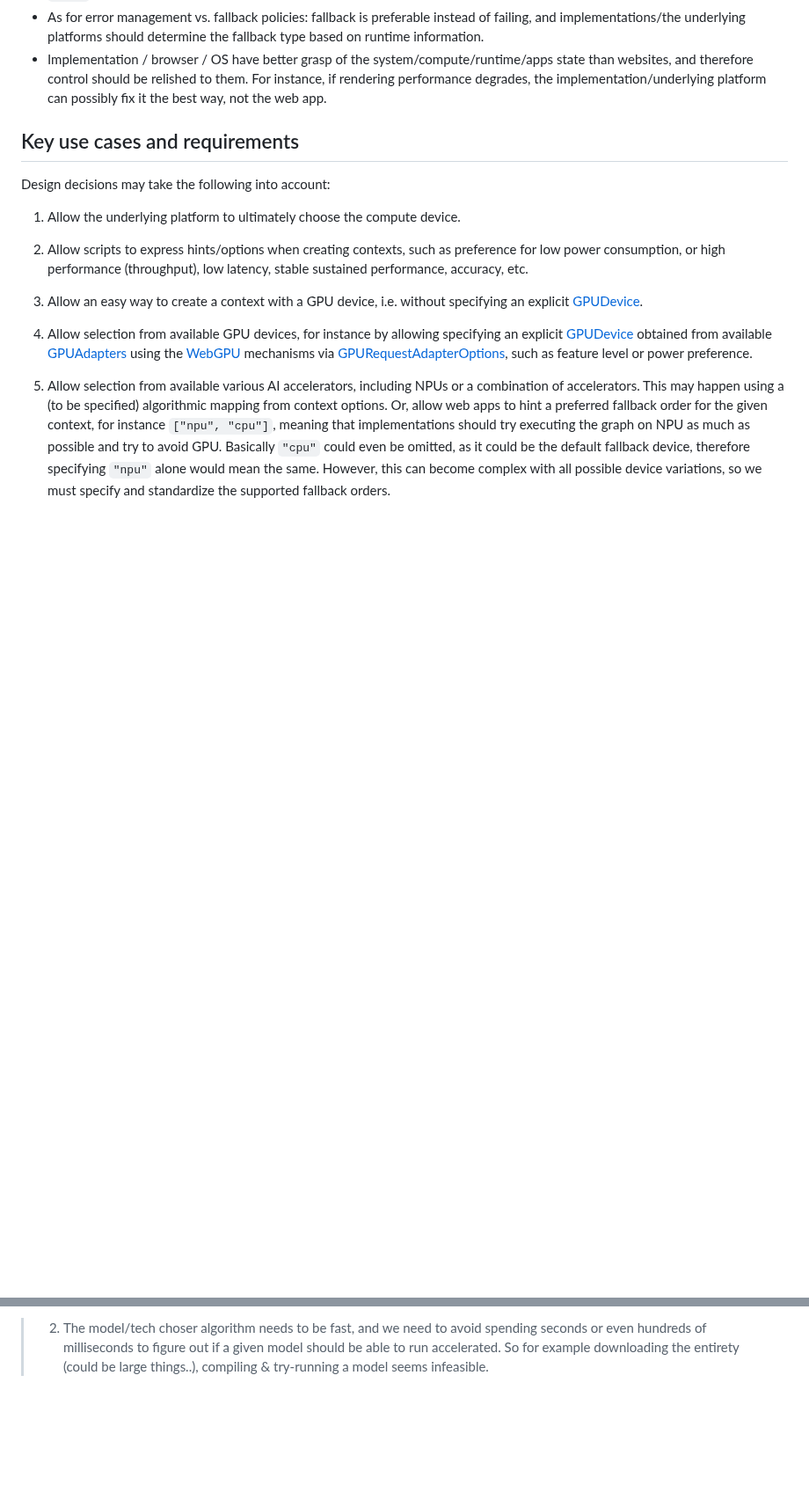
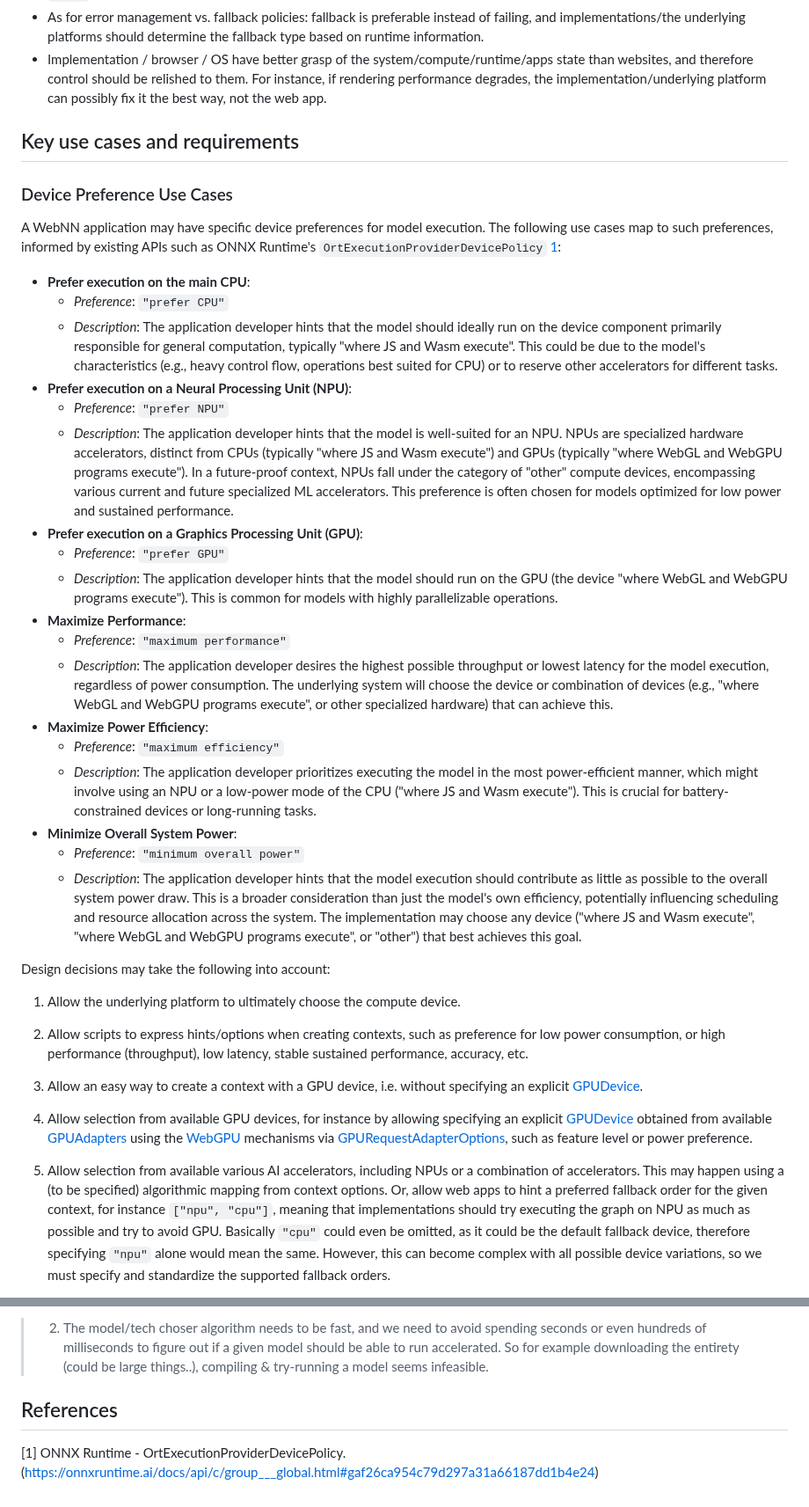
Before and after one commit to webmachinelearning/webnn, a Markdown page: device-selection-explainer.md, 2 parts joined by grey strips. Shown at 88% size. Rendered like a GitHub page; blank space fills up the shorter version.

Commit message:
Add device preference use cases to explainer (#855)
Adds a new subsection "Device Preference Use Cases" to the
device-selection-explainer.md document.

This subsection details several use cases for device selection preferences,
mapping them to the preferences discussed in the W3C WebML WG minutes
of 2025-05-08 (https://www.w3.org/2025/05/08-webmachinelearning-minutes.html#1db2).

The use cases cover:
- Preferring CPU
- Preferring NPU
- Preferring GPU
- Maximizing performance
- Maximizing power efficiency
- Minimizing overall system power

Future-proof device names ("where JS and Wasm execute", "where WebGL
and WebGPU programs execute", "other") are used in the descriptions.

Co-authored-by: google-labs-jules[bot] <161369871+google-labs-jules[bot]@users.noreply.github.com>

```diff
--- a/device-selection-explainer.md
+++ b/device-selection-explainer.md
@@ -50,6 +50,29 @@ Later the need for explicit device selection support was challenged in [[MLConte
 - Implementation / browser / OS have better grasp of the system/compute/runtime/apps state than websites, and therefore control should be relished to them. For instance, if rendering performance degrades, the implementation/underlying platform can possibly fix it the best way, not the web app.
 
 ## Key use cases and requirements
+
+### Device Preference Use Cases
+
+A WebNN application may have specific device preferences for model execution. The following use cases map to such preferences, informed by existing APIs such as ONNX Runtime's `OrtExecutionProviderDevicePolicy` [1](https://onnxruntime.ai/docs/api/c/group___global.html#gaf26ca954c79d297a31a66187dd1b4e24):
+
+*   **Prefer execution on the main CPU**:
+    *   *Preference*: `"prefer CPU"`
+    *   *Description*: The application developer hints that the model should ideally run on the device component primarily responsible for general computation, typically "where JS and Wasm execute". This could be due to the model's characteristics (e.g., heavy control flow, operations best suited for CPU) or to reserve other accelerators for different tasks.
+*   **Prefer execution on a Neural Processing Unit (NPU)**:
+    *   *Preference*: `"prefer NPU"`
+    *   *Description*: The application developer hints that the model is well-suited for an NPU. NPUs are specialized hardware accelerators, distinct from CPUs (typically "where JS and Wasm execute") and GPUs (typically "where WebGL and WebGPU programs execute"). In a future-proof context, NPUs fall under the category of "other" compute devices, encompassing various current and future specialized ML accelerators. This preference is often chosen for models optimized for low power and sustained performance.
+*   **Prefer execution on a Graphics Processing Unit (GPU)**:
+    *   *Preference*: `"prefer GPU"`
+    *   *Description*: The application developer hints that the model should run on the GPU (the device "where WebGL and WebGPU programs execute"). This is common for models with highly parallelizable operations.
+*   **Maximize Performance**:
+    *   *Preference*: `"maximum performance"`
+    *   *Description*: The application developer desires the highest possible throughput or lowest latency for the model execution, regardless of power consumption. The underlying system will choose the device or combination of devices (e.g., "where WebGL and WebGPU programs execute", or other specialized hardware) that can achieve this.
+*   **Maximize Power Efficiency**:
+    *   *Preference*: `"maximum efficiency"`
+    *   *Description*: The application developer prioritizes executing the model in the most power-efficient manner, which might involve using an NPU or a low-power mode of the CPU ("where JS and Wasm execute"). This is crucial for battery-constrained devices or long-running tasks.
+*   **Minimize Overall System Power**:
+    *   *Preference*: `"minimum overall power"`
+    *   *Description*: The application developer hints that the model execution should contribute as little as possible to the overall system power draw. This is a broader consideration than just the model's own efficiency, potentially influencing scheduling and resource allocation across the system. The implementation may choose any device ("where JS and Wasm execute", "where WebGL and WebGPU programs execute", or "other") that best achieves this goal.
 
 Design decisions may take the following into account:
 
@@ -191,3 +214,6 @@ Other use cases were raised as well, in [this comment](https://github.com/webmac
 > 1. If the user selects to use functionality like background blur, we want to offer the best quality the device can offer. So the product has a small set of candidate models and technologies (WebNN, WebGPU, WASM) that it has to choose between. Accelerated technologies come with allowance for beefier models.
 
 > 2. The model/tech choser algorithm needs to be fast, and we need to avoid spending seconds or even hundreds of milliseconds to figure out if a given model should be able to run accelerated. So for example downloading the entirety (could be large things..), compiling & try-running a model seems infeasible.
+
+## References
+[1] ONNX Runtime - OrtExecutionProviderDevicePolicy. (https://onnxruntime.ai/docs/api/c/group___global.html#gaf26ca954c79d297a31a66187dd1b4e24)
```
